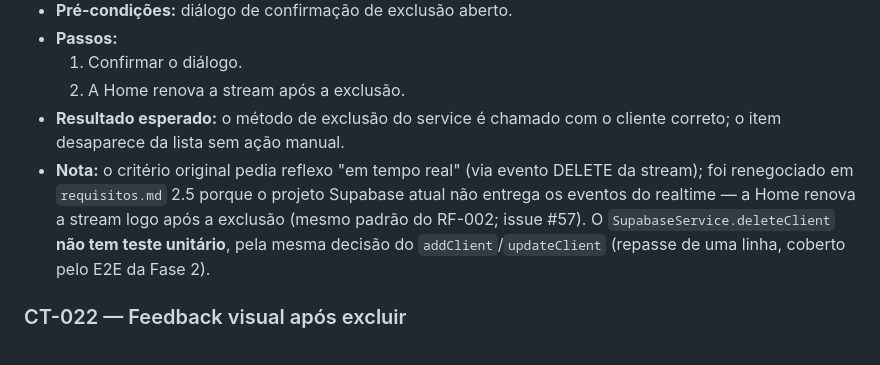
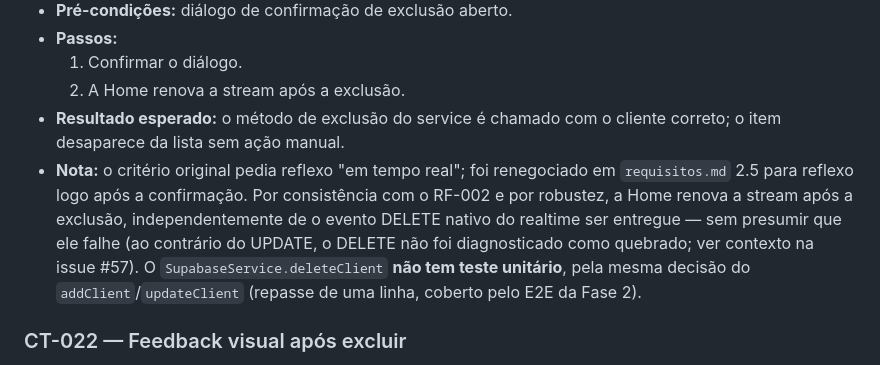
Before and after one commit to WilsonGorosthides/sgc_msclean, a Markdown page: docs/casos-de-teste.md, the part around the change. Drawn GitHub-style.

```diff
--- a/docs/casos-de-teste.md
+++ b/docs/casos-de-teste.md
@@ -337,13 +337,14 @@
   2. A Home renova a stream após a exclusão.
 - **Resultado esperado:** o método de exclusão do service é chamado com o
   cliente correto; o item desaparece da lista sem ação manual.
-- **Nota:** o critério original pedia reflexo "em tempo real" (via evento
-  DELETE da stream); foi renegociado em `requisitos.md` 2.5 porque o projeto
-  Supabase atual não entrega os eventos do realtime — a Home renova a stream
-  logo após a exclusão (mesmo padrão do RF-002; issue #57). O
-  `SupabaseService.deleteClient` **não tem teste unitário**, pela mesma
-  decisão do `addClient`/`updateClient` (repasse de uma linha, coberto pelo
-  E2E da Fase 2).
+- **Nota:** o critério original pedia reflexo "em tempo real"; foi renegociado
+  em `requisitos.md` 2.5 para reflexo logo após a confirmação. Por consistência
+  com o RF-002 e por robustez, a Home renova a stream após a exclusão,
+  independentemente de o evento DELETE nativo do realtime ser entregue — sem
+  presumir que ele falhe (ao contrário do UPDATE, o DELETE não foi diagnosticado
+  como quebrado; ver contexto na issue #57). O `SupabaseService.deleteClient`
+  **não tem teste unitário**, pela mesma decisão do `addClient`/`updateClient`
+  (repasse de uma linha, coberto pelo E2E da Fase 2).
 
 ### CT-022 — Feedback visual após excluir
 - **Critério:** "Após a exclusão bem-sucedida, o sistema dá feedback visual
```
Also changed, not shown: docs/execucoes-de-testes-manuais.md (+6 -4 lines), docs/requisitos.md (+1 -1 lines).
